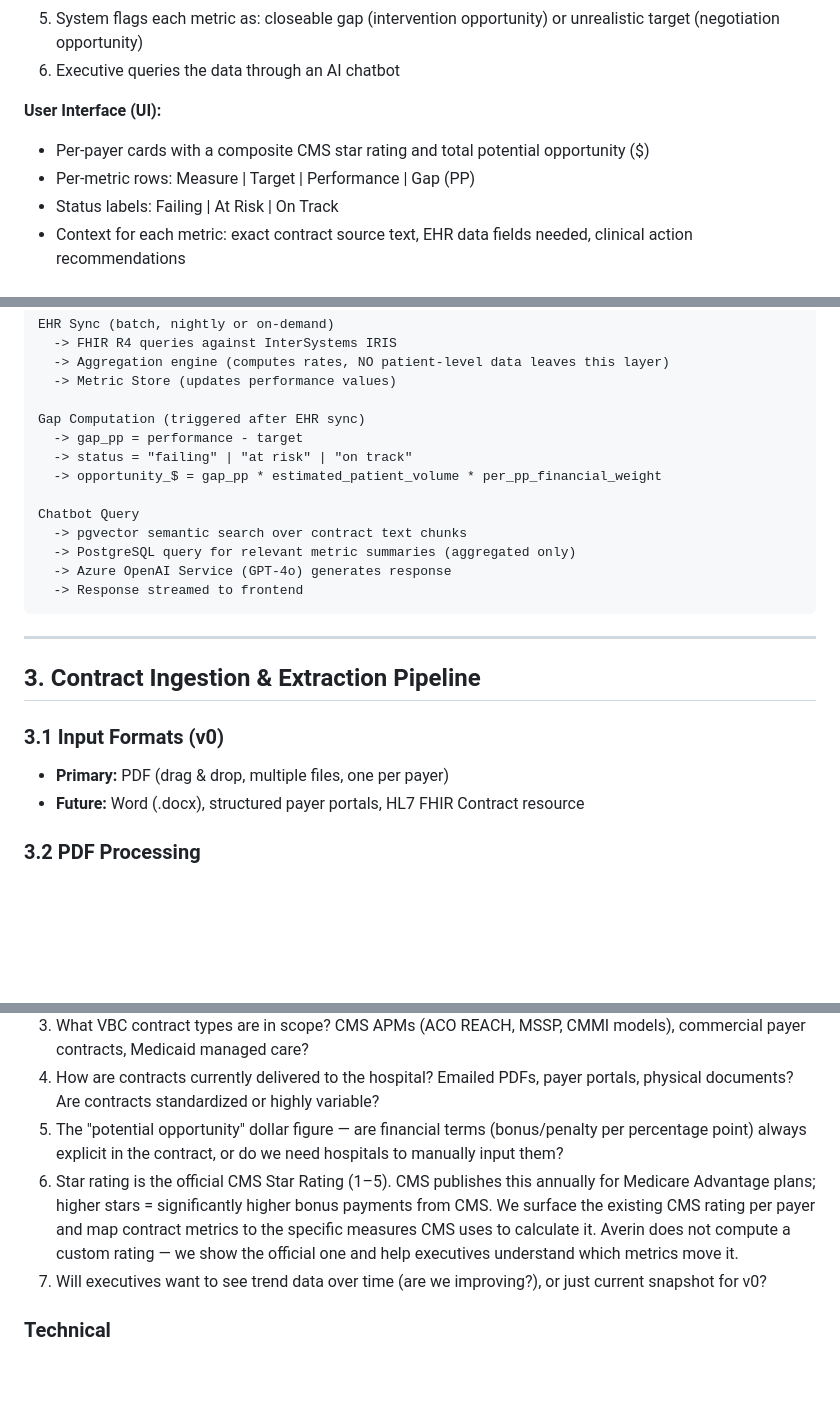
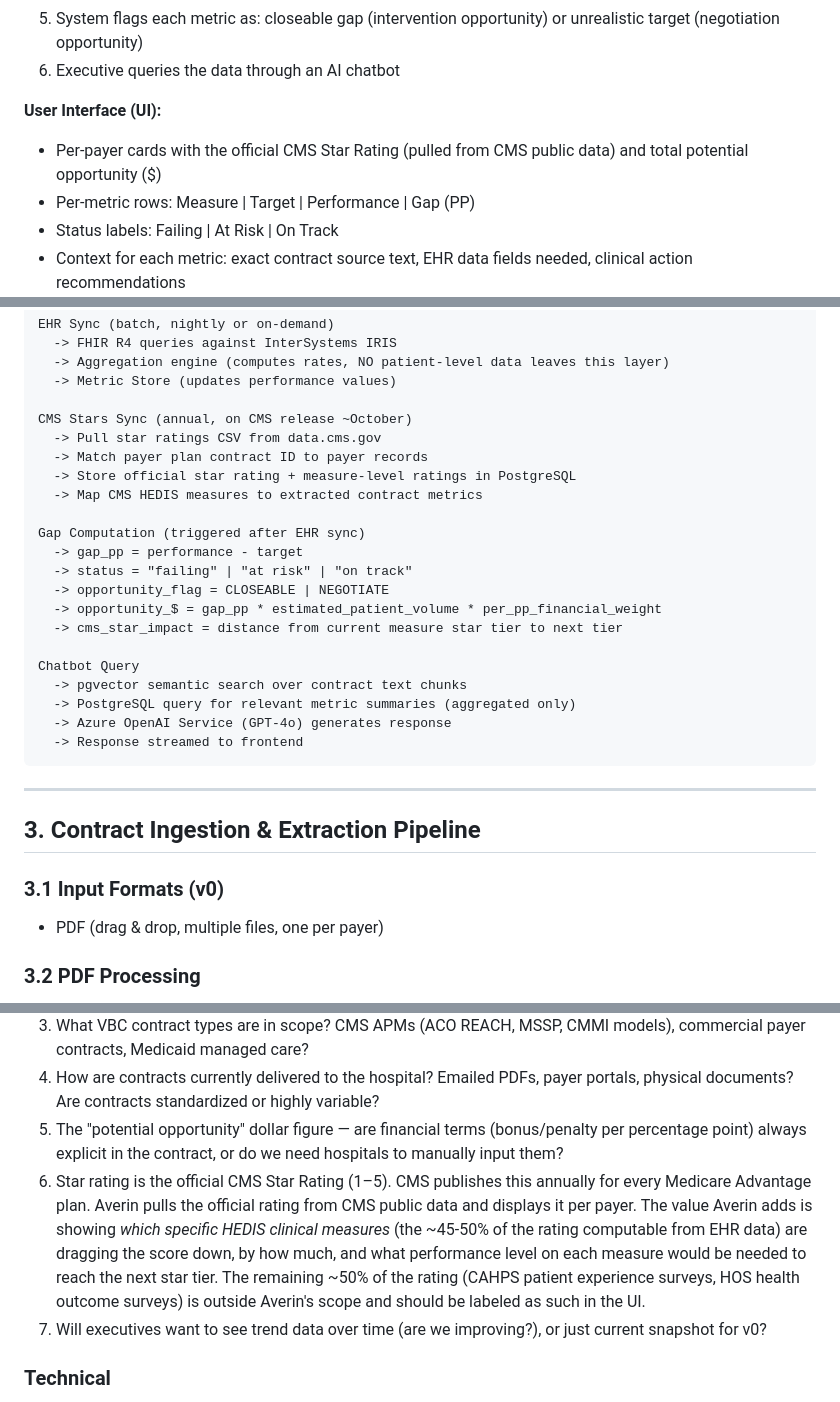
Before and after one commit to tuckerparon/averin, a Markdown page: technical_requirements_v0.md, 3 parts joined by grey strips. GitHub-like rendering; blank space fills up the shorter version.

Commit message:
add CMS Star Rating integration section
Surface official CMS Star Rating from public data.cms.gov rather than
computing it — full rating requires CAHPS/HOS survey data unavailable
in EHR. Averin maps HEDIS clinical measures to star cut-points and shows
executives which clinical gaps are dragging the rating and by how much.

Co-Authored-By: Claude Sonnet 4.6 <noreply@anthropic.com>

```diff
--- a/technical_requirements_v0.md
+++ b/technical_requirements_v0.md
@@ -19,7 +19,7 @@ Averin Insight allows hospital medical executives to upload their payer Value-Ba
 6. Executive queries the data through an AI chatbot
 
 **User Interface (UI):**
-- Per-payer cards with a composite CMS star rating and total potential opportunity ($)
+- Per-payer cards with the official CMS Star Rating (pulled from CMS public data) and total potential opportunity ($)
 - Per-metric rows: Measure | Target | Performance | Gap (PP)
 - Status labels: Failing | At Risk | On Track
 - Context for each metric: exact contract source text, EHR data fields needed, clinical action recommendations
@@ -72,10 +72,18 @@ EHR Sync (batch, nightly or on-demand)
   -> Aggregation engine (computes rates, NO patient-level data leaves this layer)
   -> Metric Store (updates performance values)
 
+CMS Stars Sync (annual, on CMS release ~October)
+  -> Pull star ratings CSV from data.cms.gov
+  -> Match payer plan contract ID to payer records
+  -> Store official star rating + measure-level ratings in PostgreSQL
+  -> Map CMS HEDIS measures to extracted contract metrics
+
 Gap Computation (triggered after EHR sync)
   -> gap_pp = performance - target
   -> status = "failing" | "at risk" | "on track"
+  -> opportunity_flag = CLOSEABLE | NEGOTIATE
   -> opportunity_$ = gap_pp * estimated_patient_volume * per_pp_financial_weight
+  -> cms_star_impact = distance from current measure star tier to next tier
 
 Chatbot Query
   -> pgvector semantic search over contract text chunks
@@ -89,8 +97,7 @@ Chatbot Query
 ## 3. Contract Ingestion & Extraction Pipeline
 
 ### 3.1 Input Formats (v0)
-- **Primary:** PDF (drag & drop, multiple files, one per payer)
-- **Future:** Word (.docx), structured payer portals, HL7 FHIR Contract resource
+- PDF (drag & drop, multiple files, one per payer)
 
 ### 3.2 PDF Processing
 - **Storage:** Upload to Azure Blob Storage, generate a unique contract ID
@@ -535,7 +542,7 @@ For v0, you are not training ML models — you are running rules-based metric co
 3. What VBC contract types are in scope? CMS APMs (ACO REACH, MSSP, CMMI models), commercial payer contracts, Medicaid managed care?
 4. How are contracts currently delivered to the hospital? Emailed PDFs, payer portals, physical documents? Are contracts standardized or highly variable?
 5. The "potential opportunity" dollar figure — are financial terms (bonus/penalty per percentage point) always explicit in the contract, or do we need hospitals to manually input them?
-6. Star rating is the official CMS Star Rating (1–5). CMS publishes this annually for Medicare Advantage plans; higher stars = significantly higher bonus payments from CMS. We surface the existing CMS rating per payer and map contract metrics to the specific measures CMS uses to calculate it. Averin does not compute a custom rating — we show the official one and help executives understand which metrics move it.
+6. Star rating is the official CMS Star Rating (1–5). CMS publishes this annually for every Medicare Advantage plan. Averin pulls the official rating from CMS public data and displays it per payer. The value Averin adds is showing *which specific HEDIS clinical measures* (the ~45-50% of the rating computable from EHR data) are dragging the score down, by how much, and what performance level on each measure would be needed to reach the next star tier. The remaining ~50% of the rating (CAHPS patient experience surveys, HOS health outcome surveys) is outside Averin's scope and should be labeled as such in the UI.
 7. Will executives want to see trend data over time (are we improving?), or just current snapshot for v0?
 
 ### Technical
```
